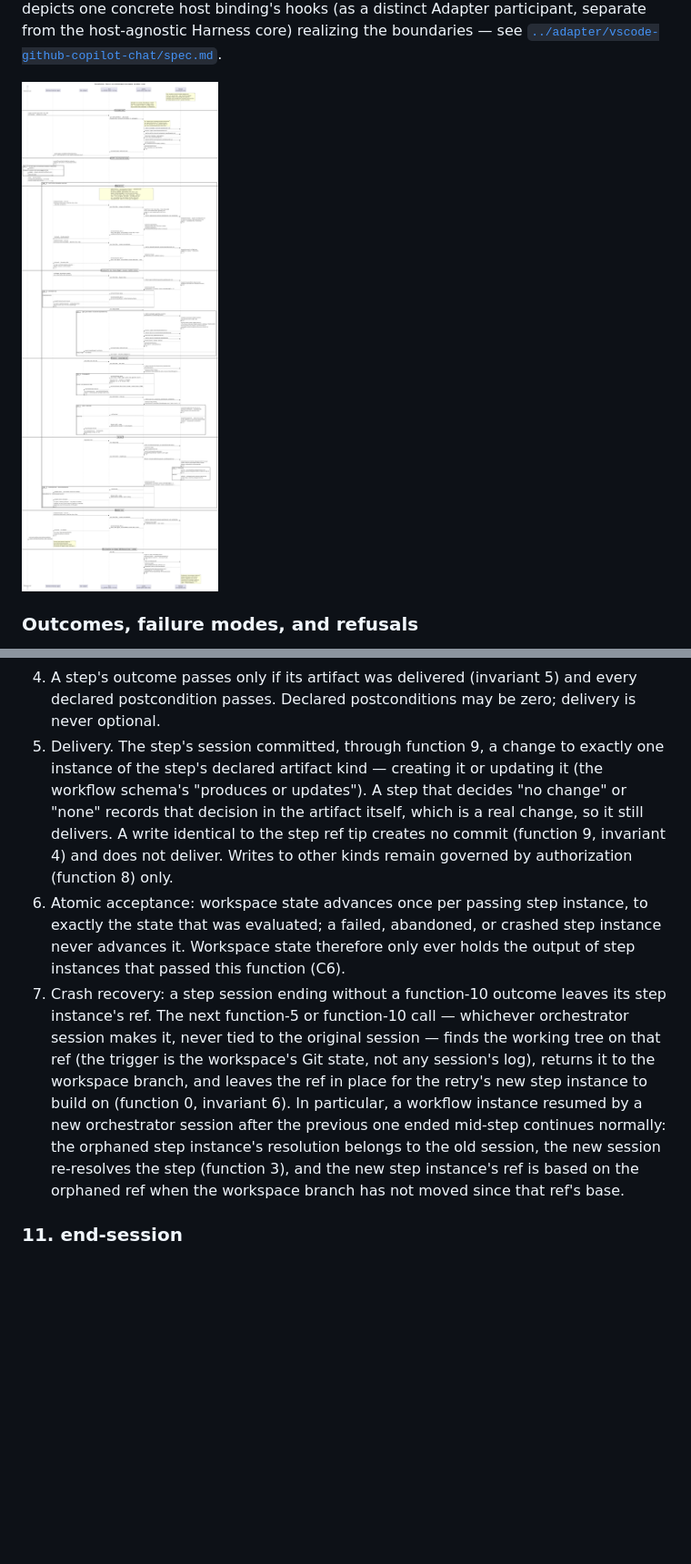
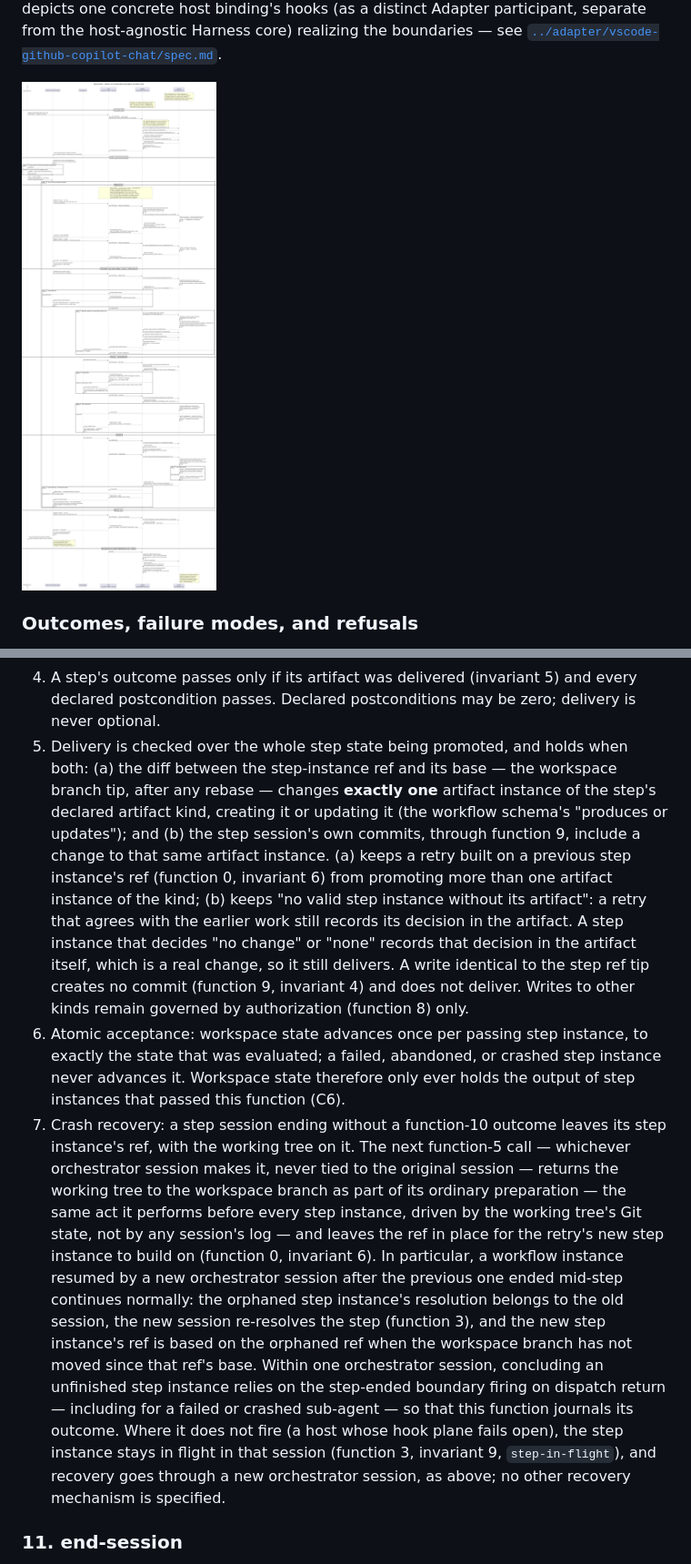
Before and after one commit to poesis-cloud/saf-agentic-harness, a Markdown page: def/core/spec.md, 2 parts joined by grey strips. Shown at 91% size. Rendered like a GitHub page; pictures changed too: def/harness.sd.png; blank space fills up the shorter version.

```diff
--- a/def/core/spec.md
+++ b/def/core/spec.md
@@ -1551,26 +1567,40 @@ move.
 4. A step's outcome passes only if its artifact was delivered (invariant 5) and every
    declared postcondition passes. Declared postconditions may be zero; delivery is never
    optional.
-5. Delivery. The step's session committed, through function 9, a change to exactly one
-   instance of the step's declared artifact kind — creating it or updating it (the workflow
-   schema's "produces or updates"). A step that decides "no change" or "none" records that
-   decision in the artifact itself, which is a real change, so it still delivers. A write
-   identical to the step ref tip creates no commit (function 9, invariant 4) and does not
-   deliver. Writes to other kinds remain governed by authorization (function 8) only.
+5. Delivery is checked over the whole step state being promoted, and holds when both:
+   (a) the diff between the step-instance ref and its base — the workspace branch tip,
+   after any rebase — changes **exactly one** artifact instance of the step's declared
+   artifact kind, creating it or updating it (the workflow schema's "produces or updates");
+   and (b) the step session's own commits, through function 9, include a change to that same
+   artifact instance. (a) keeps a retry built on a previous step instance's ref (function 0,
+   invariant 6) from promoting more than one artifact instance of the kind; (b) keeps "no
+   valid step instance without its artifact": a retry that agrees with the earlier work
+   still records its decision in the artifact. A step instance that decides "no change" or
+   "none" records that decision in the artifact itself, which is a real change, so it still
+   delivers. A write identical to the step ref tip creates no commit (function 9, invariant
+   4) and does not deliver. Writes to other kinds remain governed by authorization
+   (function 8) only.
 6. Atomic acceptance: workspace state advances once per passing step instance, to exactly the state
    that was evaluated; a failed, abandoned, or crashed step instance never advances it.
    Workspace state therefore only ever holds the output of step instances that passed this
    function (C6).
 7. Crash recovery: a step session ending without a function-10 outcome leaves its step
-   instance's ref. The next function-5 or function-10 call — whichever orchestrator session
-   makes it, never tied to the original session — finds the working tree on that ref (the
-   trigger is the workspace's Git state, not any session's log), returns it to the workspace
-   branch, and leaves the ref in place for the retry's new step instance to build on (function
-   0, invariant 6). In particular, a workflow instance resumed by a new orchestrator session
-   after the previous one ended mid-step continues normally: the orphaned step instance's
-   resolution belongs to the old session, the new session re-resolves the step (function 3),
-   and the new step instance's ref is based on the orphaned ref when the workspace branch has
-   not moved since that ref's base.
+   instance's ref, with the working tree on it. The next function-5 call — whichever
+   orchestrator session makes it, never tied to the original session — returns the working
+   tree to the workspace branch as part of its ordinary preparation — the same act it
+   performs before every step instance, driven by the working tree's Git state, not by any
+   session's log — and leaves the ref in place for the retry's new step instance to
+   build on (function 0, invariant 6). In particular, a workflow instance resumed by a new
+   orchestrator session after the previous one ended mid-step continues normally: the
+   orphaned step instance's resolution belongs to the old session, the new session
+   re-resolves the step (function 3), and the new step instance's ref is based on the
+   orphaned ref when the workspace branch has not moved since that ref's base. Within one
+   orchestrator session, concluding an unfinished step instance relies on the step-ended
+   boundary firing on dispatch return — including for a failed or crashed sub-agent — so
+   that this function journals its outcome. Where it does not fire (a host whose hook plane
+   fails open), the step instance stays in flight in that session (function 3, invariant 9,
+   `step-in-flight`), and recovery goes through a new orchestrator session, as above; no
+   other recovery mechanism is specified.
 
 ### 11. end-session
 
```
Also changed, not shown: other parts of def/core/spec.md (+72 -54 lines), def/tdd-plan.md (+6 -4 lines), 2 other files.
